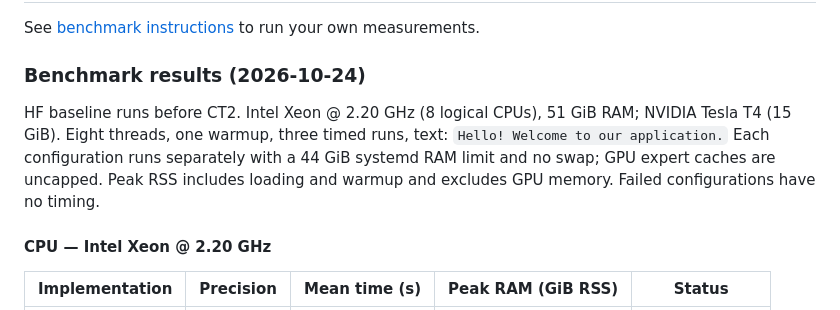
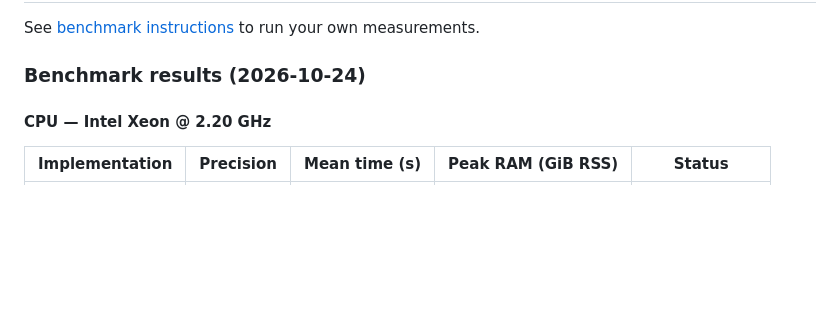
Before and after one commit to jordimas/faster_tts, a Markdown page: README.md, the part around the change. Rendered like a GitHub page; blank space fills up the shorter version.

Commit message:
Remove benchmark setup paragraph from README

```diff
--- a/README.md
+++ b/README.md
@@ -145,8 +145,6 @@ See [benchmark instructions](benchmark/README.md) to run your own measurements.
 <!-- current-benchmarks -->
 ### Benchmark results (2026-10-24)
 
-HF baseline runs before CT2. Intel Xeon @ 2.20 GHz (8 logical CPUs), 51 GiB RAM; NVIDIA Tesla T4 (15 GiB). Eight threads, one warmup, three timed runs, text: `Hello! Welcome to our application.` Each configuration runs separately with a 44 GiB systemd RAM limit and no swap; GPU expert caches are uncapped. Peak RSS includes loading and warmup and excludes GPU memory. Failed configurations have no timing.
-
 #### CPU — Intel Xeon @ 2.20 GHz
 
 | Implementation | Precision | Mean time (s) | Peak RAM (GiB RSS) | Status |
```
